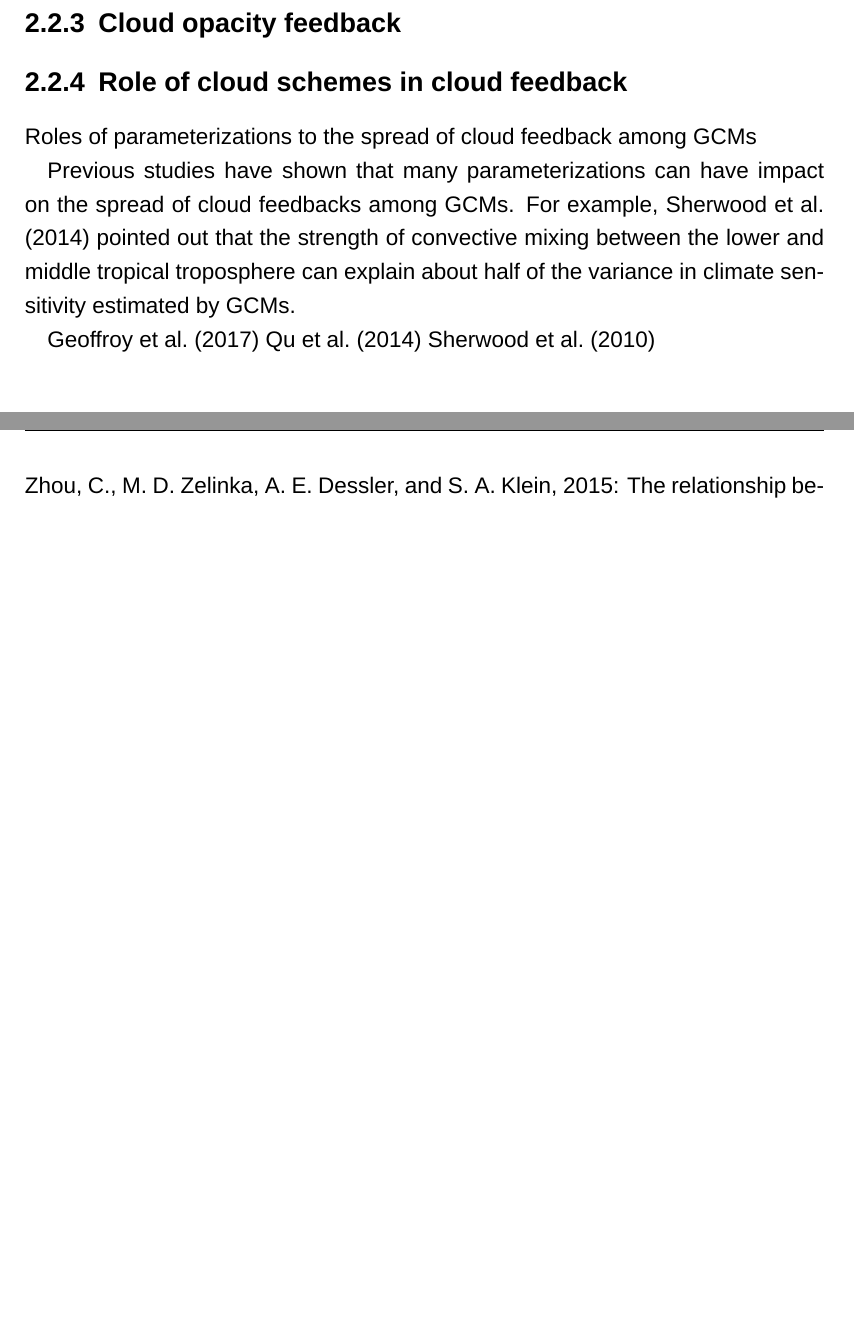
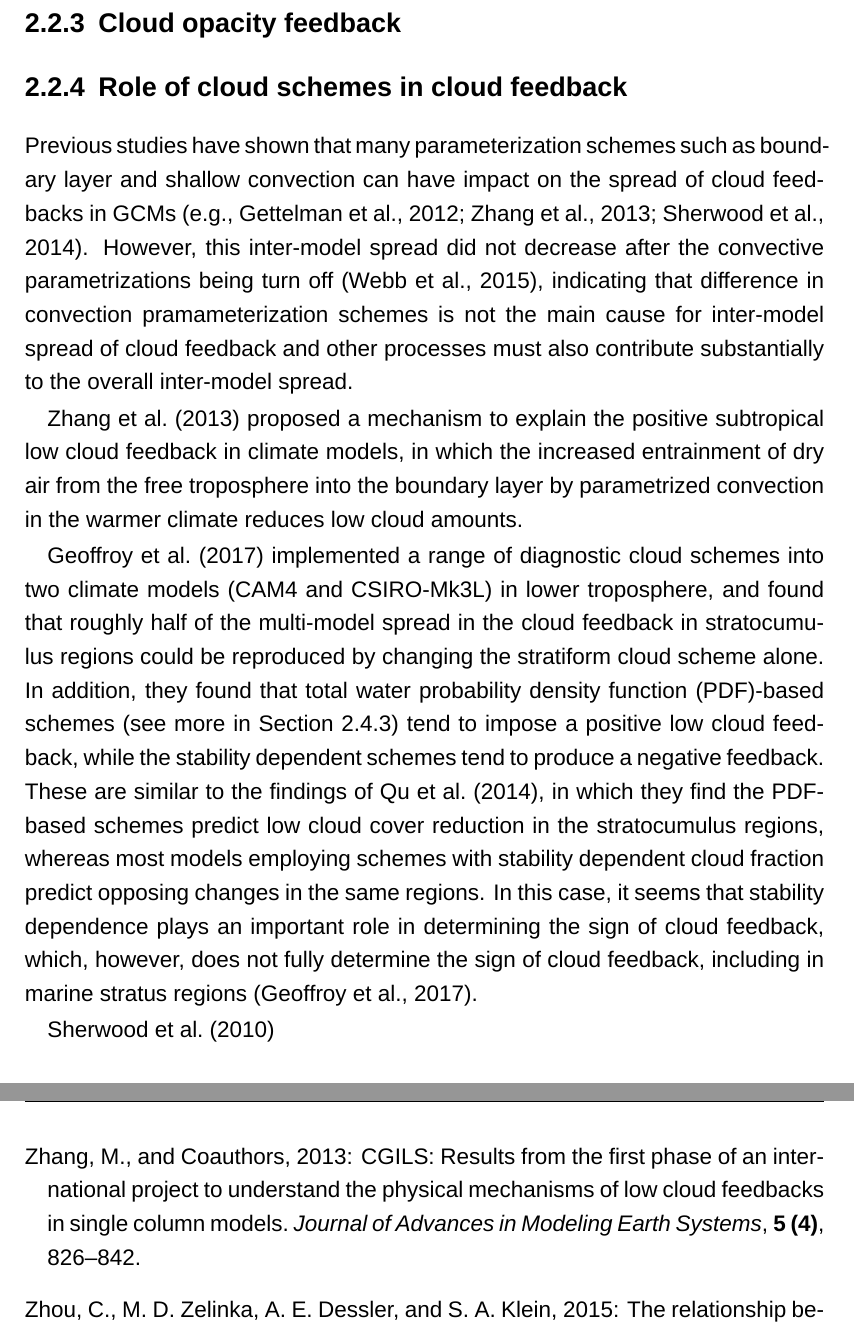
Before and after one commit to lqxyz/PhD_Thesis, a LaTeX thesis (thesis.tex, which reads chapter/literature_review_about_clouds.tex): two parts of pages 48 and 79 of 79, joined at a grey line, cut so that both start at the same text, the shorter picture padded with empty space. Compiled offline with XeLaTeX; a missing font is replaced by an installed copy or a similar font.

Commit message:
Add more text to the role of stratiform cloud schemes in the inter-model spread of cloud feedback

```diff
--- a/chapter/literature_review_about_clouds.tex
+++ b/chapter/literature_review_about_clouds.tex
@@ -128,13 +128,20 @@ The formation and dissipation of low clouds are controlled by the differences be
 
 
 \subsection{Role of cloud schemes in cloud feedback}
-Roles of parameterizations to the spread of cloud feedback among GCMs
 
-Previous studies have shown that many parameterizations can have impact on the spread of cloud feedbacks among GCMs. For example, \cite{Sherwood2014spread} pointed out that the strength of convective mixing between the lower and middle tropical troposphere can explain about half of the variance in climate sensitivity estimated by GCMs.
+%Roles of parameterizations to the spread of cloud feedback among GCMs
 
+Previous studies have shown that many parameterization schemes such as boundary layer and shallow convection can have impact on the spread of cloud feedbacks in GCMs \cite[e.g.,][]{Gettelman2012,Zhang2013CGILS,Sherwood2014spread}.
+However, this inter-model spread did not decrease after the convective parametrizations being turn off \citep{Webb2015}, indicating that difference in convection pramameterization schemes is not the main cause for inter-model spread of cloud feedback and other processes must also contribute substantially to the overall inter-model spread.
 
-\cite{Geoffroy2017}
-\cite{Qu2014}
+\cite{Zhang2013CGILS} proposed a mechanism to explain the positive subtropical low cloud feedback in climate models, in which the increased entrainment of dry air from the free troposphere into the boundary layer by parametrized convection in the warmer climate reduces low cloud amounts.
+
+%For example, \cite{Sherwood2014spread} pointed out that the strength of convective mixing between the lower and middle tropical troposphere can explain about half of the variance in climate sensitivity estimated by GCMs. \cite{Zhang2013CGILS} showed that the differences in shallow convection schemes are causes of different cloud feedbacks in the models.
+
+% The net cloud feedbacks can be considered as due to two opposing roles of surface-based PBL turbulence and shallow convection aided by cloud-top entrainment. \cite{Zhang2013CGILS}
+
+\cite{Geoffroy2017} implemented a range of diagnostic cloud schemes into two climate models (CAM4 and CSIRO-Mk3L) in lower troposphere, and found that roughly half of the multi-model spread in the cloud feedback in stratocumulus regions could be reproduced by changing the stratiform cloud scheme alone. In addition, they found that total water probability density function (PDF)-based schemes (see more in \secref{sec:PDF_cld_scheme}) tend to impose a positive low cloud feedback, while the stability dependent schemes tend to produce a negative feedback. These are similar to the findings of \cite{Qu2014}, in which they find the PDF-based schemes predict low cloud cover reduction in the stratocumulus regions, whereas most models employing schemes with stability dependent cloud fraction predict opposing changes in the same regions. In this case, it seems that stability dependence plays an important role in determining the sign of cloud feedback, which, however, does not fully determine the sign of cloud feedback, including in marine stratus regions \citep{Geoffroy2017}.
+
 \cite{Sherwood2010}
 
 %\section{Cloud Radiative Effect and its feedback}
```
Also changed, not shown: paperslib.bib (+9 -0 lines), chapter/literature_review_about_clouds.tex (1 more changed lines).
